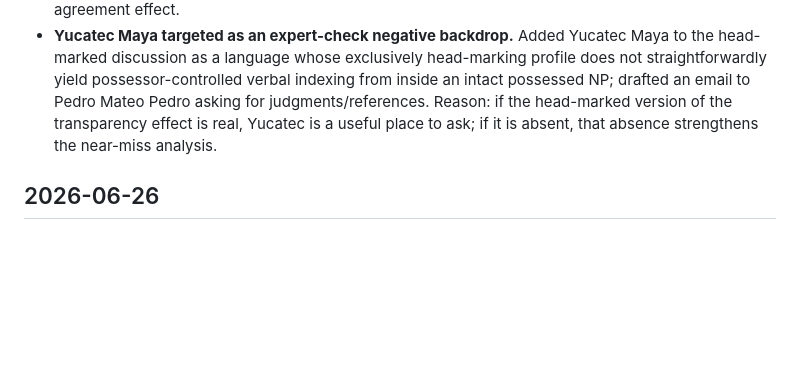
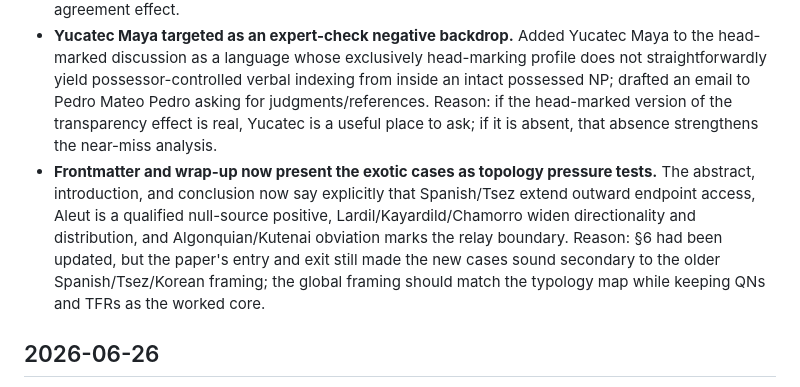
Before and after one commit to BrettRey/Linguistic_transparency, a Markdown page: DECISIONS.md, the part around the change. Drawn GitHub-style; blank space fills up the shorter version.

```diff
--- a/DECISIONS.md
+++ b/DECISIONS.md
@@ -158,6 +158,7 @@ Seven-reviewer review-board run dispatched; all returned R&R. Top-priority revis
 
 - **Head-marked transparency narrowed to possessor near-misses unless internality is independently shown.** Bert/Otto's Shilluk elicitation returned no transparency: the resumptive subject in the serialization had to be singular despite an embedded plural possessor, and the plural pronoun was rejected. The §6 head-marked-language search therefore treats true English-style NP transparency as unattested in the accessible sources; the strongest positives are possessor constructions such as Chimane, but those remain analytically mediated by applicative/null-object or other clause-level mechanisms. Reason: the paper's diagnostic requires an embedded dependent to remain NP-internal while controlling clause-level morphology, not merely a possessor-associated agreement effect.
 - **Yucatec Maya targeted as an expert-check negative backdrop.** Added Yucatec Maya to the head-marked discussion as a language whose exclusively head-marking profile does not straightforwardly yield possessor-controlled verbal indexing from inside an intact possessed NP; drafted an email to Pedro Mateo Pedro asking for judgments/references. Reason: if the head-marked version of the transparency effect is real, Yucatec is a useful place to ask; if it is absent, that absence strengthens the near-miss analysis.
+- **Frontmatter and wrap-up now present the exotic cases as topology pressure tests.** The abstract, introduction, and conclusion now say explicitly that Spanish/Tsez extend outward endpoint access, Aleut is a qualified null-source positive, Lardil/Kayardild/Chamorro widen directionality and distribution, and Algonquian/Kutenai obviation marks the relay boundary. Reason: §6 had been updated, but the paper's entry and exit still made the new cases sound secondary to the older Spanish/Tsez/Korean framing; the global framing should match the typology map while keeping QNs and TFRs as the worked core.
 
 ## 2026-06-26
 
```
Also changed, not shown: STATUS.md (+7 -0 lines).
